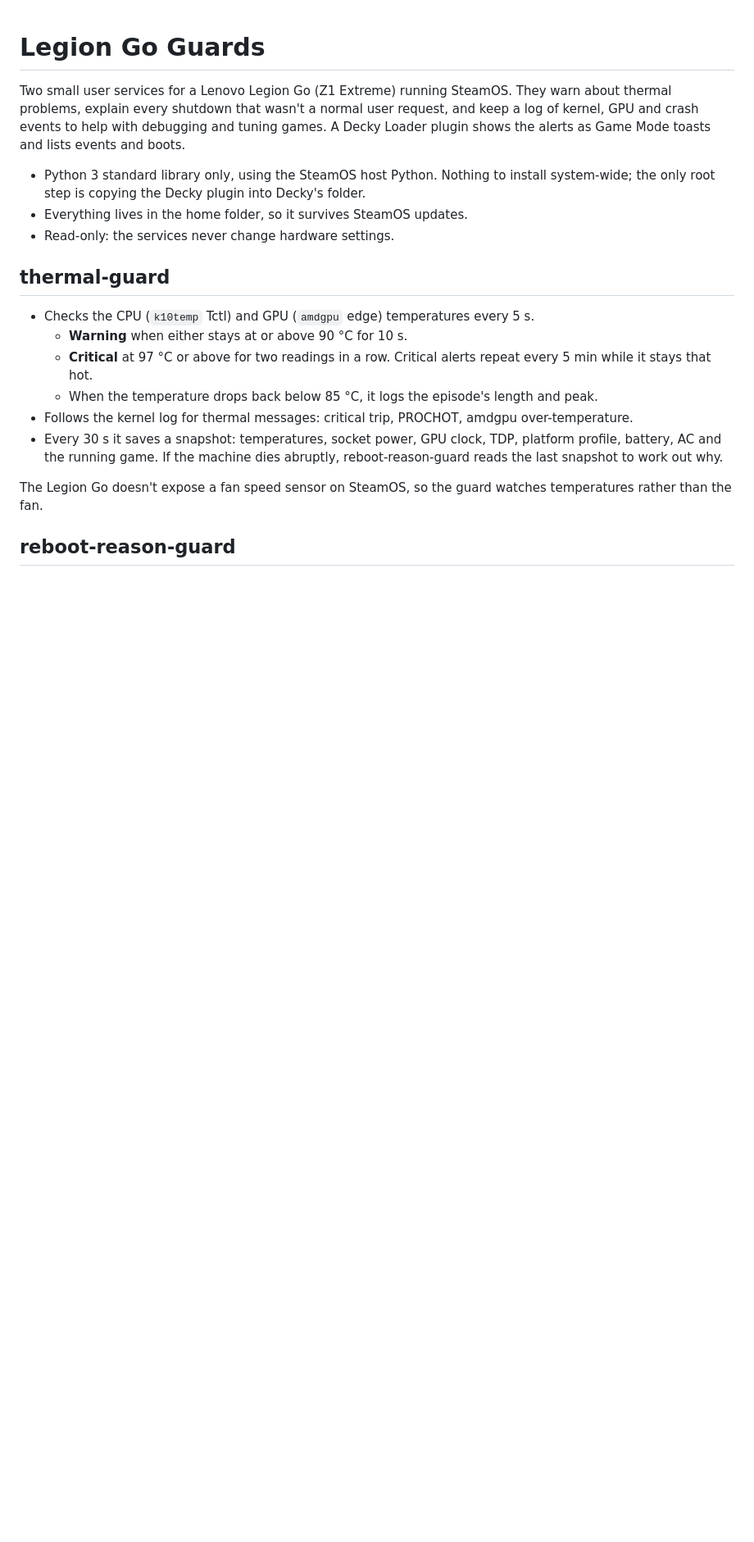
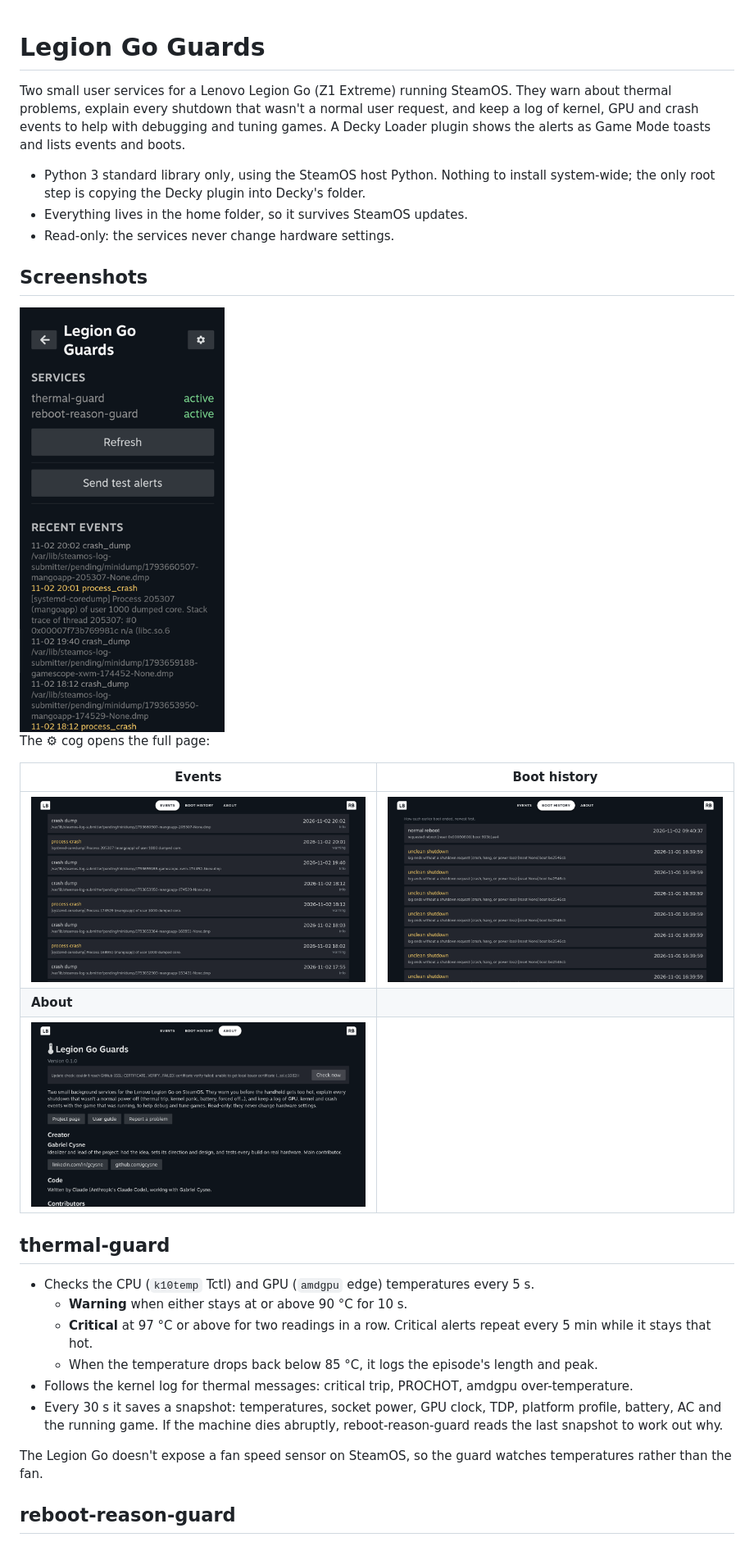
Before and after one commit to gcysne/legion-go-guards, a Markdown page: README.md, the part around the change. Shown at 82% size. GitHub-like rendering; pictures changed too: docs/images/legion-go-guards-about.png (added), docs/images/legion-go-guards-boots.png (added), docs/images/legion-go-guards-events.png (added); blank space fills up the shorter version.

Commit message:
docs: screenshots in the README
Game Mode screenshots cropped to the plugin: Quick Access panel, Events, Boot history and About.

Co-Authored-By: Gabriel Cysne <gcysne@gmail.com>
Claude-Session: https://claude.ai/code/session_01CQTEga6HFKbkeqqXEUUGPs

```diff
--- a/README.md
+++ b/README.md
@@ -9,6 +9,18 @@ A Decky Loader plugin shows the alerts as Game Mode toasts and lists events and
   system-wide; the only root step is copying the Decky plugin into Decky's folder.
 - Everything lives in the home folder, so it survives SteamOS updates.
 - Read-only: the services never change hardware settings.
+
+## Screenshots
+
+<img src="docs/images/legion-go-guards-panel.png" width="250" alt="Quick Access panel: service status, test alerts, recent events">
+
+The ⚙ cog opens the full page:
+
+| Events | Boot history |
+|---|---|
+| <img src="docs/images/legion-go-guards-events.png" alt="Events tab: crashes, dumps and thermal events with severity"> | <img src="docs/images/legion-go-guards-boots.png" alt="Boot history tab: how every boot ended"> |
+| **About** | |
+| <img src="docs/images/legion-go-guards-about.png" alt="About tab: version, update check, creator and credits"> | |
 
 ## thermal-guard
 
```
